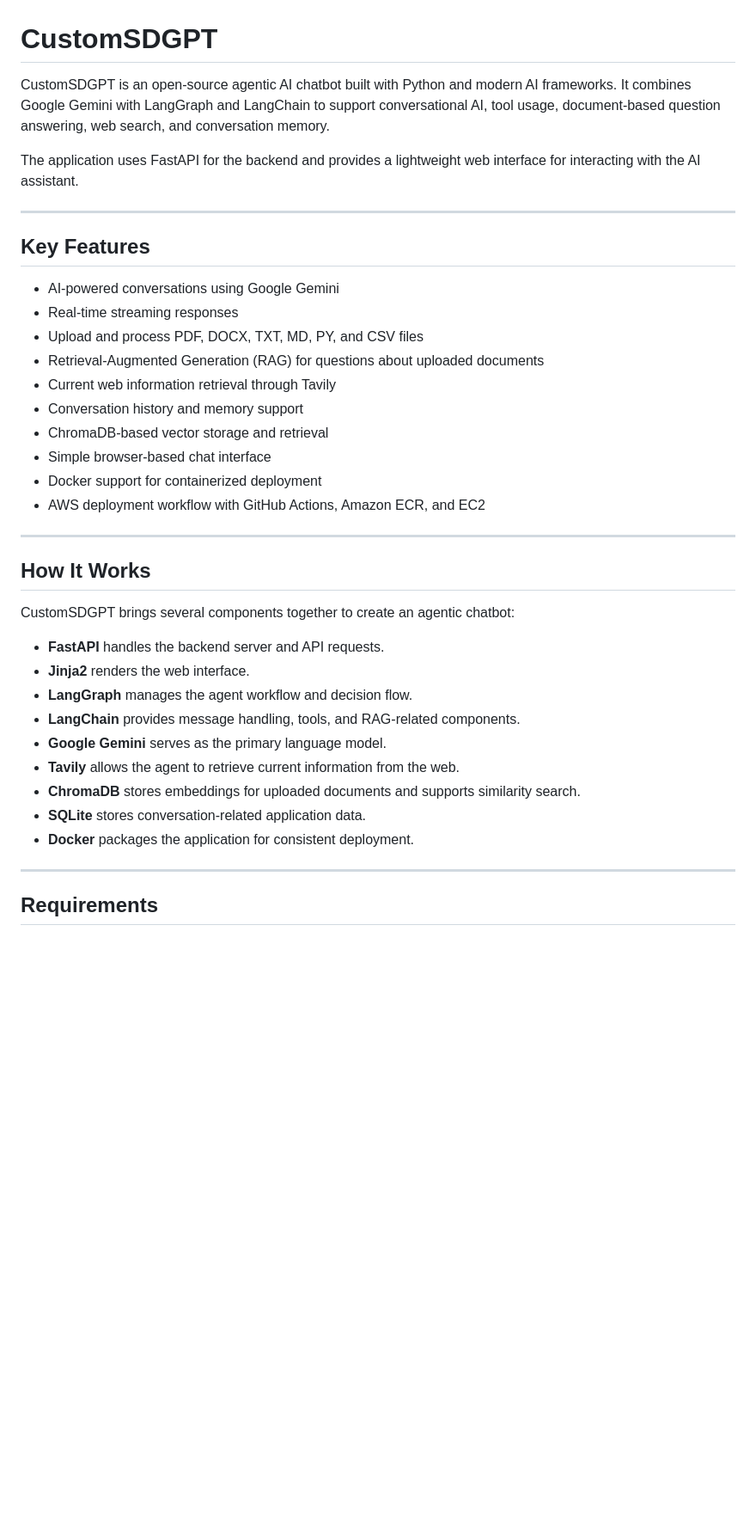
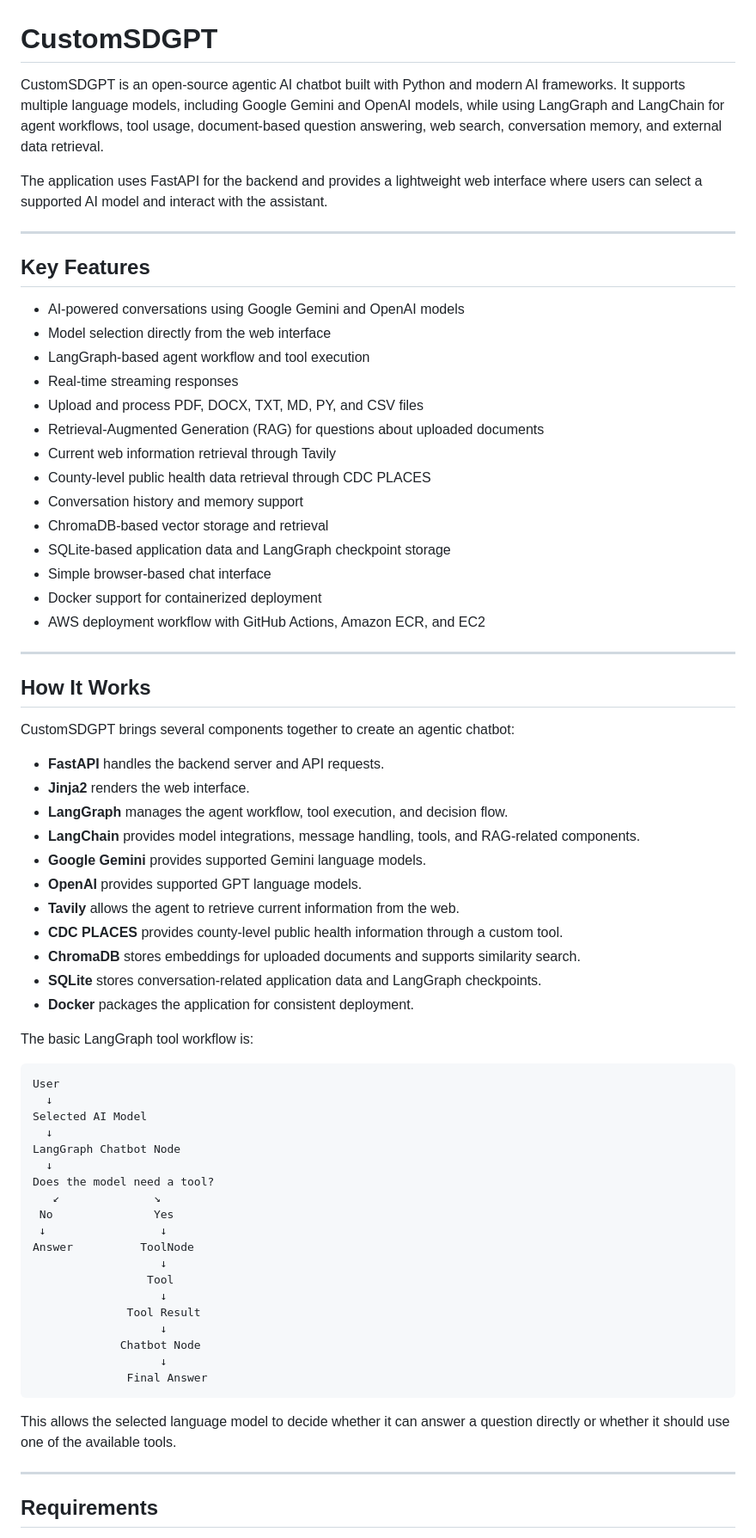
Before and after one commit to shk0224/CustomSDGPT, a Markdown page: README.md, the part around one of its changes. Shown at 86% size. Drawn GitHub-style; blank space fills up the shorter version.

````diff
--- a/README.md
+++ b/README.md
@@ -1,20 +1,24 @@
 # CustomSDGPT
 
-CustomSDGPT is an open-source agentic AI chatbot built with Python and modern AI frameworks. It combines Google Gemini with LangGraph and LangChain to support conversational AI, tool usage, document-based question answering, web search, and conversation memory.
+CustomSDGPT is an open-source agentic AI chatbot built with Python and modern AI frameworks. It supports multiple language models, including Google Gemini and OpenAI models, while using LangGraph and LangChain for agent workflows, tool usage, document-based question answering, web search, conversation memory, and external data retrieval.
 
-The application uses FastAPI for the backend and provides a lightweight web interface for interacting with the AI assistant.
+The application uses FastAPI for the backend and provides a lightweight web interface where users can select a supported AI model and interact with the assistant.
 
 ---
 
 ## Key Features
 
-- AI-powered conversations using Google Gemini
+- AI-powered conversations using Google Gemini and OpenAI models
+- Model selection directly from the web interface
+- LangGraph-based agent workflow and tool execution
 - Real-time streaming responses
 - Upload and process PDF, DOCX, TXT, MD, PY, and CSV files
 - Retrieval-Augmented Generation (RAG) for questions about uploaded documents
 - Current web information retrieval through Tavily
+- County-level public health data retrieval through CDC PLACES
 - Conversation history and memory support
 - ChromaDB-based vector storage and retrieval
+- SQLite-based application data and LangGraph checkpoint storage
 - Simple browser-based chat interface
 - Docker support for containerized deployment
 - AWS deployment workflow with GitHub Actions, Amazon ECR, and EC2
@@ -27,13 +31,41 @@ CustomSDGPT brings several components together to create an agentic chatbot:
 
 - **FastAPI** handles the backend server and API requests.
 - **Jinja2** renders the web interface.
-- **LangGraph** manages the agent workflow and decision flow.
-- **LangChain** provides message handling, tools, and RAG-related components.
-- **Google Gemini** serves as the primary language model.
+- **LangGraph** manages the agent workflow, tool execution, and decision flow.
+- **LangChain** provides model integrations, message handling, tools, and RAG-related components.
+- **Google Gemini** provides supported Gemini language models.
+- **OpenAI** provides supported GPT language models.
 - **Tavily** allows the agent to retrieve current information from the web.
+- **CDC PLACES** provides county-level public health information through a custom tool.
 - **ChromaDB** stores embeddings for uploaded documents and supports similarity search.
-- **SQLite** stores conversation-related application data.
+- **SQLite** stores conversation-related application data and LangGraph checkpoints.
 - **Docker** packages the application for consistent deployment.
+
+The basic LangGraph tool workflow is:
+
+```text
+User
+  ↓
+Selected AI Model
+  ↓
+LangGraph Chatbot Node
+  ↓
+Does the model need a tool?
+   ↙              ↘
+ No               Yes
+ ↓                 ↓
+Answer          ToolNode
+                   ↓
+                 Tool
+                   ↓
+              Tool Result
+                   ↓
+             Chatbot Node
+                   ↓
+              Final Answer
+```
+
+This allows the selected language model to decide whether it can answer a question directly or whether it should use one of the available tools.
 
 ---
 
````
Also changed, not shown: other parts of README.md (+110 -21 lines).
